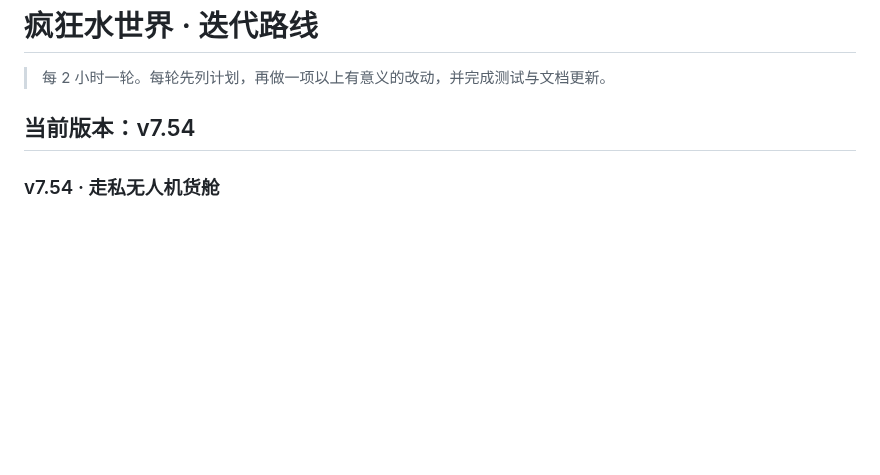
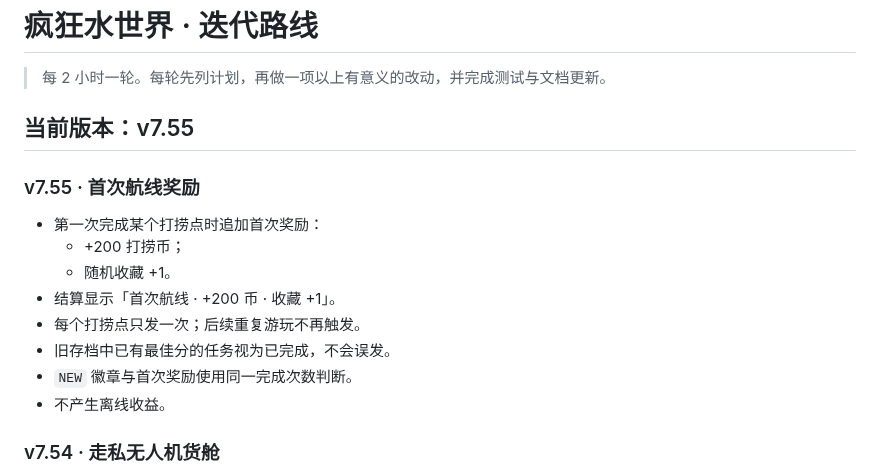
Before and after one commit to YHSome/crazy-water-world, a Markdown page: ROADMAP.md, the part around the change. Drawn GitHub-style; blank space fills up the shorter version.

Commit message:
v7.55: 首次航线奖励

```diff
--- a/ROADMAP.md
+++ b/ROADMAP.md
@@ -2,7 +2,18 @@
 
 > 每 2 小时一轮。每轮先列计划，再做一项以上有意义的改动，并完成测试与文档更新。
 
-## 当前版本：v7.54
+## 当前版本：v7.55
+
+### v7.55 · 首次航线奖励
+
+- 第一次完成某个打捞点时追加首次奖励：
+  - +200 打捞币；
+  - 随机收藏 +1。
+- 结算显示「首次航线 · +200 币 · 收藏 +1」。
+- 每个打捞点只发一次；后续重复游玩不再触发。
+- 旧存档中已有最佳分的任务视为已完成，不会误发。
+- `NEW` 徽章与首次奖励使用同一完成次数判断。
+- 不产生离线收益。
 
 ### v7.54 · 走私无人机货舱
 
```
